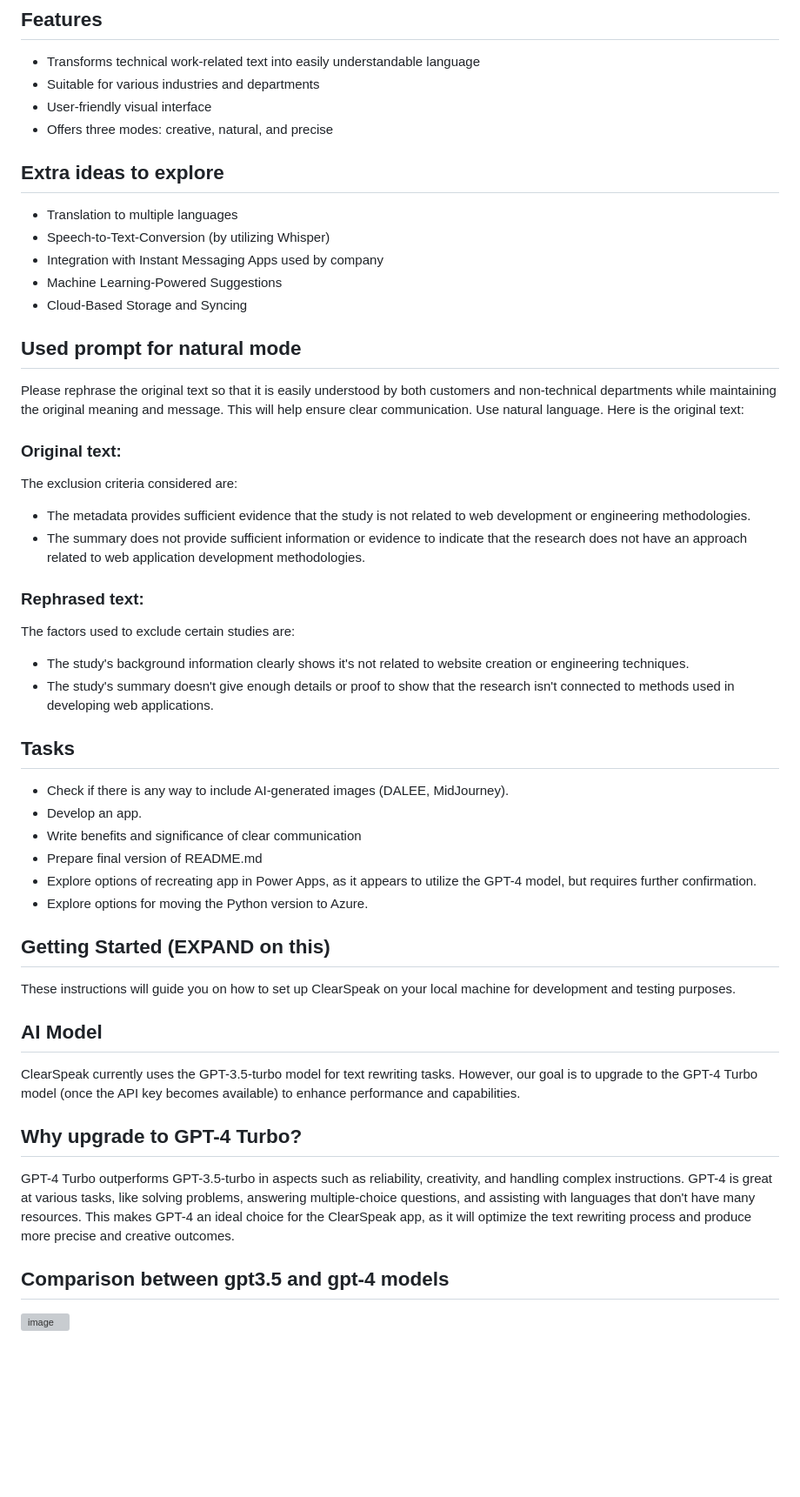
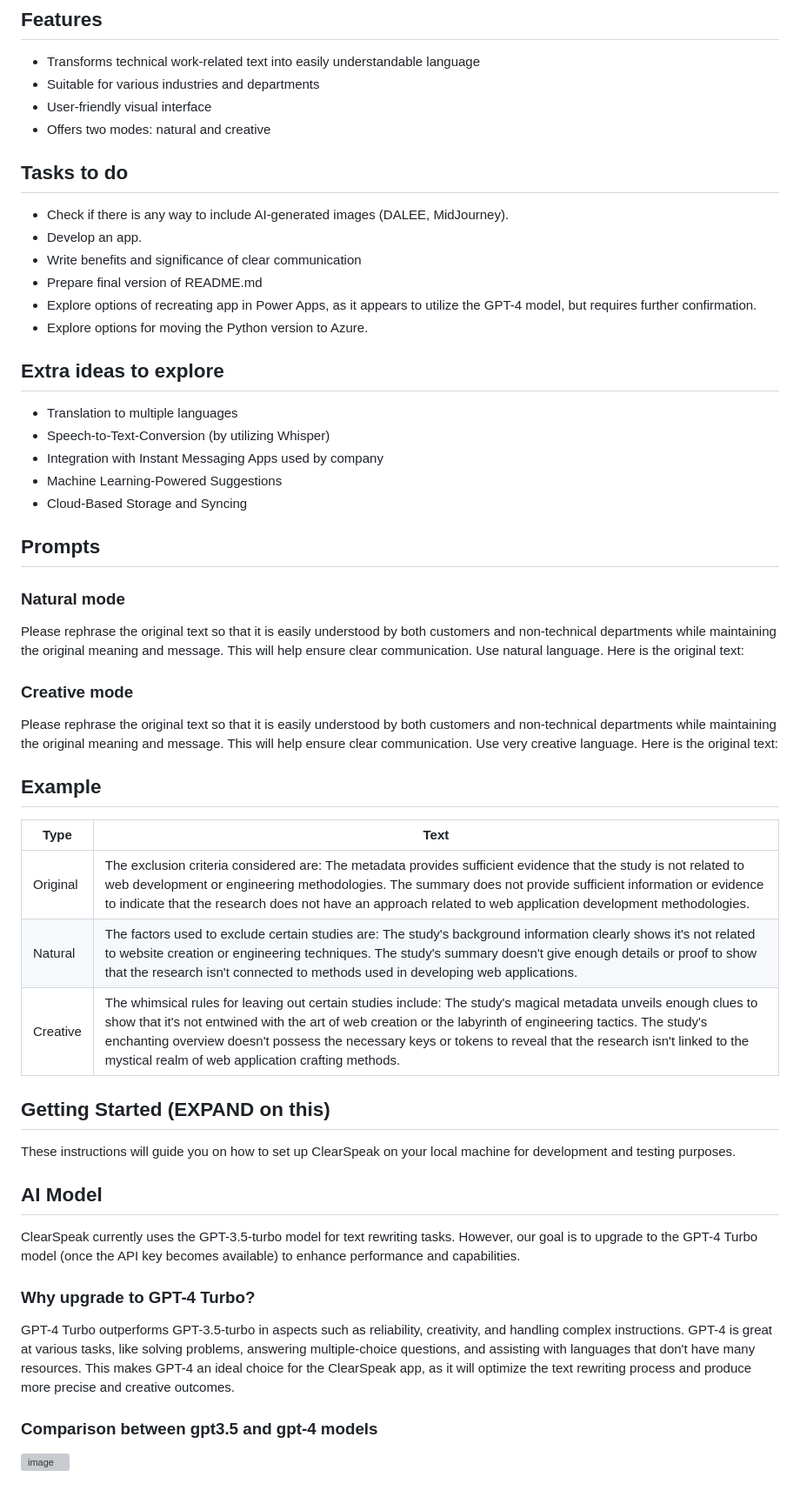
Before and after one commit to lukaszpatalas/ClearSpeak, a Markdown page: README.md, the part around the change. Shown at 87% size. Rendered like a GitHub page; blank space fills up the shorter version; grey boxes are pictures that could not be loaded.

```diff
--- a/README.md
+++ b/README.md
@@ -7,7 +7,15 @@ ClearSpeak is an app with an easy-to-use visual interface that helps users conve
 - Transforms technical work-related text into easily understandable language
 - Suitable for various industries and departments
 - User-friendly visual interface
-- Offers three modes: creative, natural, and precise
+- Offers two modes: natural and creative
+
+## Tasks to do
+- Check if there is any way to include AI-generated images (DALEE, MidJourney).
+- Develop an app.
+- Write benefits and significance of clear communication
+- Prepare final version of README.md
+- Explore options of recreating app in Power Apps, as it appears to utilize the GPT-4 model, but requires further confirmation.
+- Explore options for moving the Python version to Azure.
 
 ## Extra ideas to explore
 - Translation to multiple languages
@@ -16,26 +24,21 @@ ClearSpeak is an app with an easy-to-use visual interface that helps users conve
 - Machine Learning-Powered Suggestions
 - Cloud-Based Storage and Syncing
 
-## Used prompt for natural mode
+## Prompts
+
+### Natural mode
 Please rephrase the original text so that it is easily understood by both customers and non-technical departments while maintaining the original meaning and message. This will help ensure clear communication. Use natural language. Here is the original text:
 
-### Original text:
-The exclusion criteria considered are:
-- The metadata provides sufficient evidence that the study is not related to web development or engineering methodologies.
-- The summary does not provide sufficient information or evidence to indicate that the research does not have an approach related to web application development methodologies.
+### Creative mode
+Please rephrase the original text so that it is easily understood by both customers and non-technical departments while maintaining the original meaning and message. This will help ensure clear communication. Use very creative language. Here is the original text:
 
-### Rephrased text:
-The factors used to exclude certain studies are:
-- The study's background information clearly shows it's not related to website creation or engineering techniques.
-- The study's summary doesn't give enough details or proof to show that the research isn't connected to methods used in developing web applications.
+## Example
 
-## Tasks
-- Check if there is any way to include AI-generated images (DALEE, MidJourney).
-- Develop an app.
-- Write benefits and significance of clear communication
-- Prepare final version of README.md
-- Explore options of recreating app in Power Apps, as it appears to utilize the GPT-4 model, but requires further confirmation.
-- Explore options for moving the Python version to Azure.
+| Type      | Text                                                                                                                                                    |
+|-----------|---------------------------------------------------------------------------------------------------------------------------------------------------------|
+| Original  | The exclusion criteria considered are: The metadata provides sufficient evidence that the study is not related to web development or engineering methodologies. The summary does not provide sufficient information or evidence to indicate that the research does not have an approach related to web application development methodologies. |
+| Natural   | The factors used to exclude certain studies are: The study's background information clearly shows it's not related to website creation or engineering techniques. The study's summary doesn't give enough details or proof to show that the research isn't connected to methods used in developing web applications.                          |
+| Creative  | The whimsical rules for leaving out certain studies include: The study's magical metadata unveils enough clues to show that it's not entwined with the art of web creation or the labyrinth of engineering tactics. The study's enchanting overview doesn't possess the necessary keys or tokens to reveal that the research isn't linked to the mystical realm of web application crafting methods.   |
 
 ## Getting Started (EXPAND on this)
 These instructions will guide you on how to set up ClearSpeak on your local machine for development and testing purposes.
@@ -43,9 +46,9 @@ These instructions will guide you on how to set up ClearSpeak on your local mach
 ## AI Model
 ClearSpeak currently uses the GPT-3.5-turbo model for text rewriting tasks. However, our goal is to upgrade to the GPT-4 Turbo model (once the API key becomes available) to enhance performance and capabilities.
 
-## Why upgrade to GPT-4 Turbo?
+### Why upgrade to GPT-4 Turbo?
 GPT-4 Turbo outperforms GPT-3.5-turbo in aspects such as reliability, creativity, and handling complex instructions. GPT-4 is great at various tasks, like solving problems, answering multiple-choice questions, and assisting with languages that don't have many resources. This makes GPT-4 an ideal choice for the ClearSpeak app, as it will optimize the text rewriting process and produce more precise and creative outcomes.
 
-## Comparison between gpt3.5 and gpt-4 models
+### Comparison between gpt3.5 and gpt-4 models
 
 ![image](https://user-images.githubusercontent.com/106703426/226074988-aa426a3a-4762-4175-a1f0-f8edb8e5291e.png)
```
